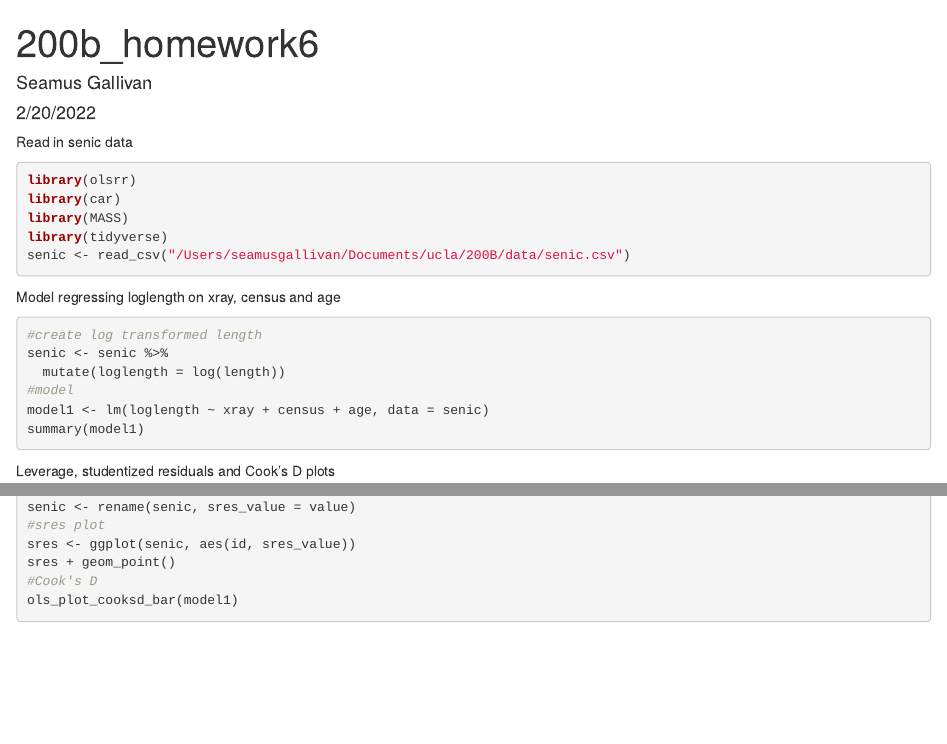
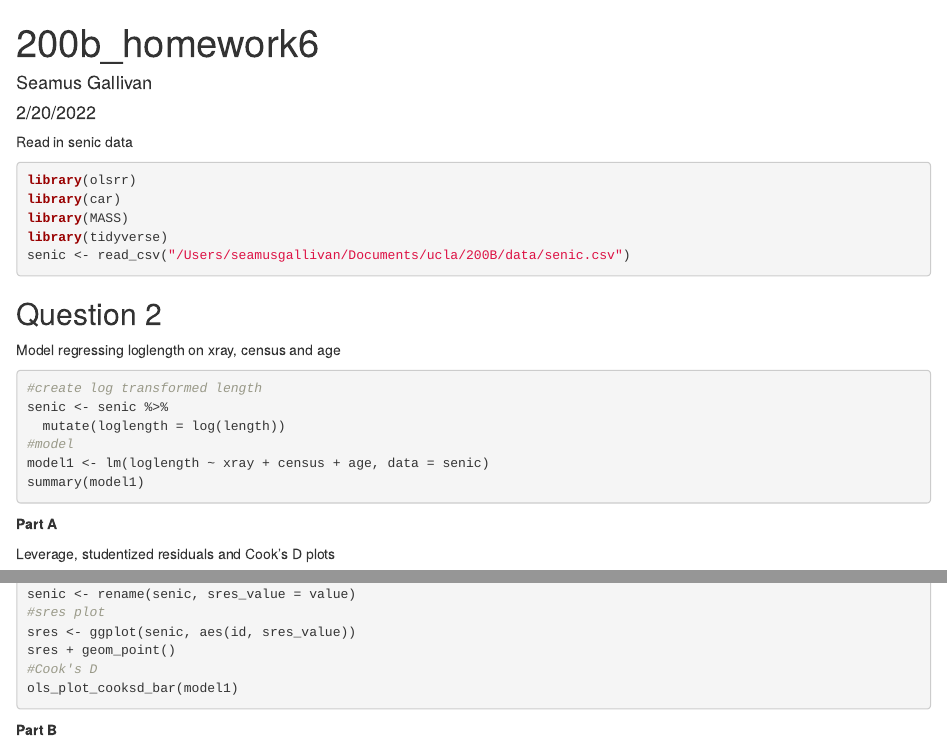
Before and after one commit to sgallivan19/biostat-200b-winter-2022, an R Markdown document (200b_hw6.Rmd): the page in a window 1100 px wide, from its top, and a second part further down, joined at a grey line. Rendered offline with R 4.5, knitr and Pandoc, with nearby package versions; the code chunks are not run, so their results and figures are left out.

Commit message:
formatting

````diff
--- a/200b_hw6.Rmd
+++ b/200b_hw6.Rmd
@@ -19,6 +19,8 @@ library(tidyverse)
 senic <- read_csv("/Users/seamusgallivan/Documents/ucla/200B/data/senic.csv")
 ```
 
+## Question 2
+
 Model regressing loglength on xray, census and age
 
 ```{r}
@@ -29,6 +31,8 @@ senic <- senic %>%
 model1 <- lm(loglength ~ xray + census + age, data = senic)
 summary(model1)
 ```
+
+**Part A**
 
 Leverage, studentized residuals and Cook's D plots
 
@@ -50,3 +54,5 @@ sres + geom_point()
 #Cook's D
 ols_plot_cooksd_bar(model1)
 ```
+
+**Part B**
````
